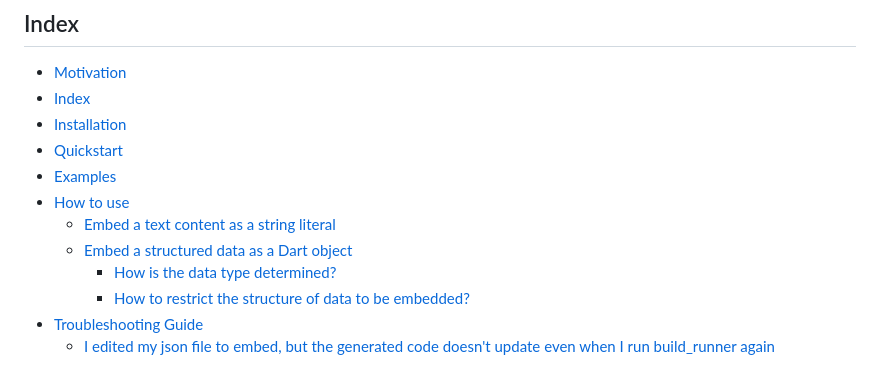
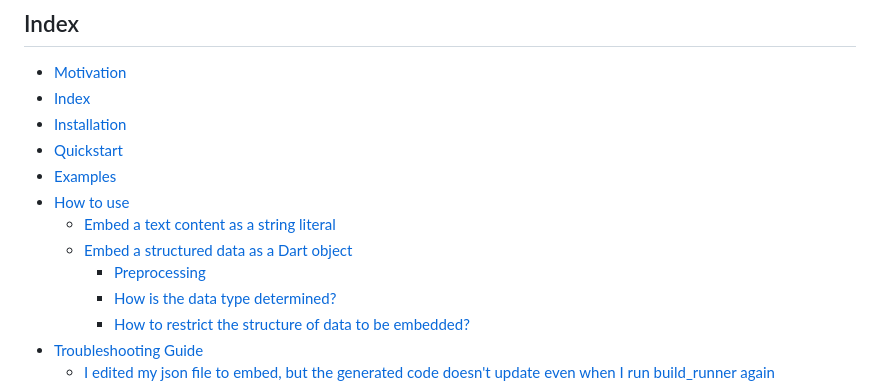
Before and after one commit to fujidaiti/embed.dart, a Markdown page: embed/README.md, the part around the change. Rendered like a GitHub page.

Commit message:
fix: table of contents

```diff
--- a/embed/README.md
+++ b/embed/README.md
@@ -59,6 +59,7 @@ int main(void) {
 - [How to use](#how-to-use)
   - [Embed a text content as a string literal](#embed-a-text-content-as-a-string-literal)
   - [Embed a structured data as a Dart object](#embed-a-structured-data-as-a-dart-object)
+    - [Preprocessing](#preprocessing)
     - [How is the data type determined?](#how-is-the-data-type-determined)
     - [How to restrict the structure of data to be embedded?](#how-to-restrict-the-structure-of-data-to-be-embedded)
 - [Troubleshooting Guide](#troubleshooting-guide)
```
